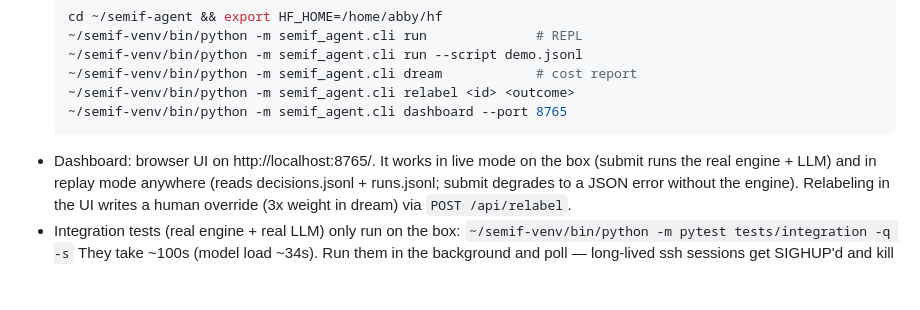
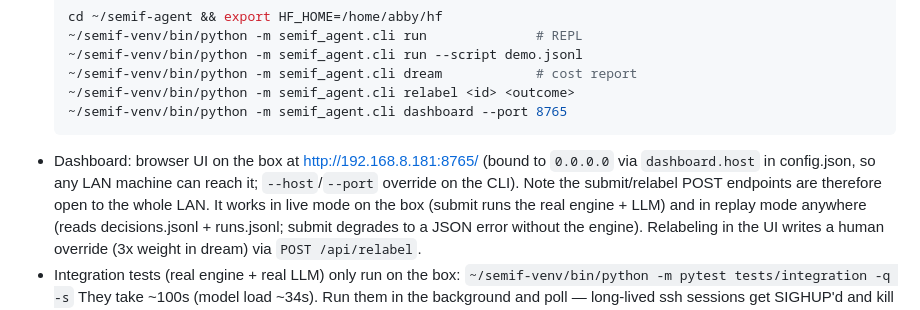
Before and after one commit to gabbymorgan/semif-agent, a Markdown page: AGENTS.md, the part around the change. GitHub-like rendering; blank space fills up the shorter version.

Commit message:
Document LAN-reachable dashboard host

````diff
--- a/AGENTS.md
+++ b/AGENTS.md
@@ -85,7 +85,10 @@ The AMD box `guppy` (`abby@192.168.8.181`) is the real run target. Key facts:
   ~/semif-venv/bin/python -m semif_agent.cli relabel <id> <outcome>
   ~/semif-venv/bin/python -m semif_agent.cli dashboard --port 8765
   ```
-- Dashboard: browser UI on http://localhost:8765/. It works in live mode on
+- Dashboard: browser UI on the box at http://192.168.8.181:8765/ (bound to
+  `0.0.0.0` via `dashboard.host` in config.json, so any LAN machine can reach
+  it; `--host`/`--port` override on the CLI). Note the submit/relabel POST
+  endpoints are therefore open to the whole LAN. It works in live mode on
   the box (submit runs the real engine + LLM) and in replay mode anywhere
   (reads decisions.jsonl + runs.jsonl; submit degrades to a JSON error without
   the engine). Relabeling in the UI writes a human override (3x weight in
````
